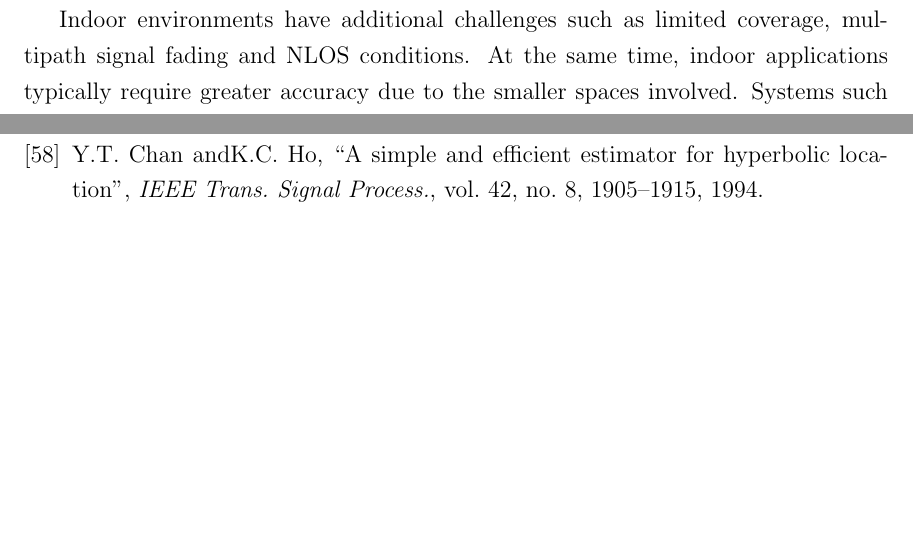
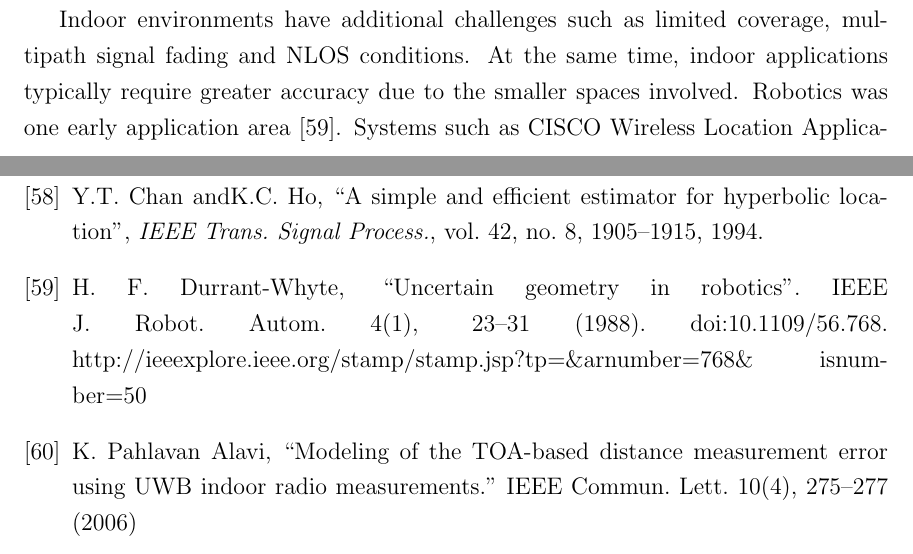
Before and after one commit to dariosul/thesis, a LaTeX thesis (MAScthesis.tex, which reads biblio.tex, chapters/1/chapter_intro.tex): two parts of pages 13 and 89 of 89, joined at a grey line, cut so that both start at the same text, the shorter picture padded with empty space. Compiled offline with pdfLaTeX.

Commit message:
Intro indoor.

```diff
--- a/biblio.tex
+++ b/biblio.tex
@@ -184,4 +184,11 @@ I. Guvenc and C.-C Chong, ``A survey on TOA based wireless localization and NLOS
 Y.T. Chan andK.C. Ho, ``A simple and efficient estimator for hyperbolic location'', {\em IEEE Trans. Signal
 Process.}, vol. 42, no. 8, 1905--1915, 1994.
 
+\bibitem{Durant}
+H. F. Durrant-Whyte, ``Uncertain geometry in robotics''. IEEE J. Robot. Autom. 4(1), 23–31 (1988). doi:10.1109/56.768. http://ieeexplore.ieee.org/stamp/stamp.jsp?tp=\&arnumber=768\&
+isnumber=50
+
+\bibitem{AlaviUWB}
+K. Pahlavan Alavi, ``Modeling of the TOA-based distance measurement error using UWB indoor radio measurements.'' IEEE Commun. Lett. 10(4), 275–277 (2006)
+
 \end{thebibliography}
--- a/chapters/1/chapter_intro.tex
+++ b/chapters/1/chapter_intro.tex
@@ -36,7 +36,7 @@ cell towers, Wi-Fi hot spots, or installed RF tags \cite{GeoLoc}. Usually, the p
 
 %\textbf{indoor loc - 1 paragraph}
 
-Indoor environments have additional challenges such as limited coverage, multipath signal fading and NLOS conditions. At the same time, indoor applications typically require greater accuracy due to the smaller spaces involved. Systems such as CISCO Wireless Location Application \cite{CiscoWLA} tried to apply RSS fingerprinting with limited success. Researchers shifted their focus to TOA-based techniques and NLOS mitigation algorithms. Additionally, Ultra-Wideband signals were applied which increase bandwidth and help prevent multipath signal fading.
+Indoor environments have additional challenges such as limited coverage, multipath signal fading and NLOS conditions. At the same time, indoor applications typically require greater accuracy due to the smaller spaces involved. Robotics was one early application area \cite{Durant}. Systems such as CISCO Wireless Location Application \cite{CiscoWLA} have applied RSS fingerprinting to indoor positioning, which works well if it is possible to install the required infrastructure, and if accuracy on the order of several meters is suffcient. To achieve more accuracy researchers shifted their focus to TOA-based techniques and NLOS mitigation algorithms. Ultra-Wideband communications were used which increase bandwidth and help prevent multipath signal fading \cite{AlaviUWB}.
 
 Combining sensor data from multiple sources to improve localization results is another active area of research. Simultaneous Localization and Mapping (SLAM) is one such technique. The algorithm generates a map of the environment using RF signal, inertial sensors, images, Light Detection and Ranging (LIDAR) and sonar. A topological map is produced which can be used for navigation.
 
```
